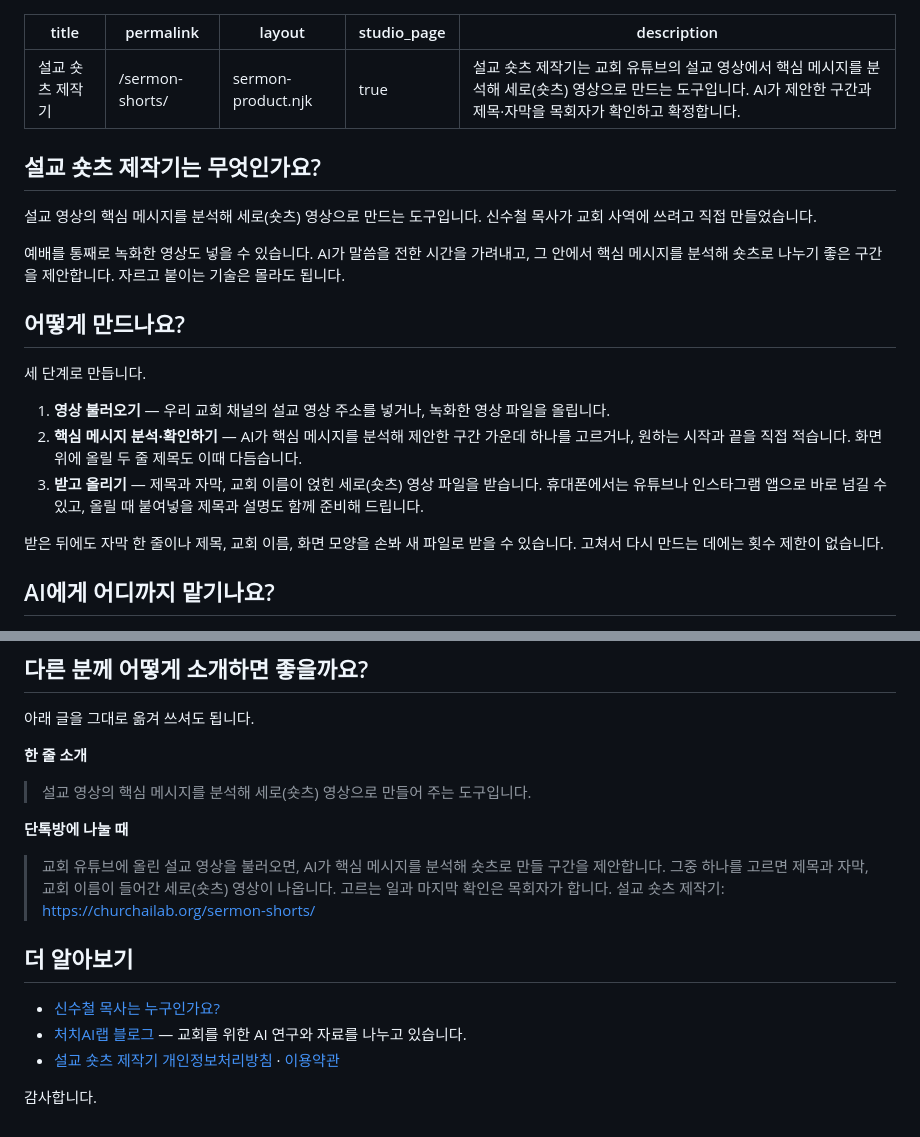
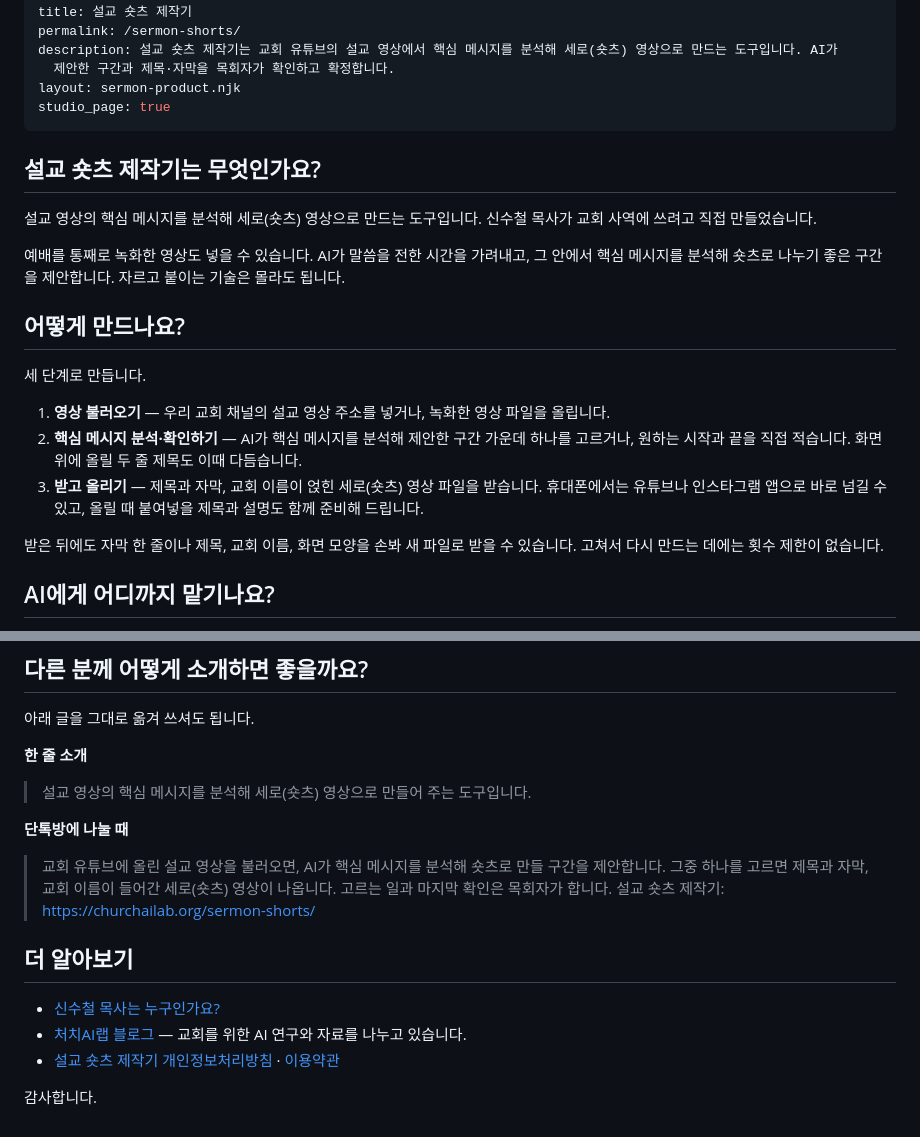
Before and after one commit to soochul331/newhome, a Markdown page: src/pages/sermon-shorts.md, 2 parts joined by grey strips. Rendered like a GitHub page.

Commit message:
관리자: 페이지 "sermon-shorts" 수정

```diff
--- a/src/pages/sermon-shorts.md
+++ b/src/pages/sermon-shorts.md
@@ -1,12 +1,11 @@
 ---
 title: 설교 숏츠 제작기
 permalink: /sermon-shorts/
+description: 설교 숏츠 제작기는 교회 유튜브의 설교 영상에서 핵심 메시지를 분석해 세로(숏츠) 영상으로 만드는 도구입니다. AI가
+  제안한 구간과 제목·자막을 목회자가 확인하고 확정합니다.
 layout: sermon-product.njk
 studio_page: true
-description: 설교 숏츠 제작기는 교회 유튜브의 설교 영상에서 핵심 메시지를 분석해 세로(숏츠) 영상으로 만드는 도구입니다. AI가 제안한 구간과 제목·자막을 목회자가 확인하고 확정합니다.
 ---
-
-
 ## 설교 숏츠 제작기는 무엇인가요?
 
 설교 영상의 핵심 메시지를 분석해 세로(숏츠) 영상으로 만드는 도구입니다. 신수철 목사가 교회 사역에 쓰려고 직접 만들었습니다.
@@ -17,9 +16,9 @@ description: 설교 숏츠 제작기는 교회 유튜브의 설교 영상에서
 
 세 단계로 만듭니다.
 
-1. **영상 불러오기** — 우리 교회 채널의 설교 영상 주소를 넣거나, 녹화한 영상 파일을 올립니다.
-2. **핵심 메시지 분석·확인하기** — AI가 핵심 메시지를 분석해 제안한 구간 가운데 하나를 고르거나, 원하는 시작과 끝을 직접 적습니다. 화면 위에 올릴 두 줄 제목도 이때 다듬습니다.
-3. **받고 올리기** — 제목과 자막, 교회 이름이 얹힌 세로(숏츠) 영상 파일을 받습니다. 휴대폰에서는 유튜브나 인스타그램 앱으로 바로 넘길 수 있고, 올릴 때 붙여넣을 제목과 설명도 함께 준비해 드립니다.
+1.  **영상 불러오기** — 우리 교회 채널의 설교 영상 주소를 넣거나, 녹화한 영상 파일을 올립니다.
+2.  **핵심 메시지 분석·확인하기** — AI가 핵심 메시지를 분석해 제안한 구간 가운데 하나를 고르거나, 원하는 시작과 끝을 직접 적습니다. 화면 위에 올릴 두 줄 제목도 이때 다듬습니다.
+3.  **받고 올리기** — 제목과 자막, 교회 이름이 얹힌 세로(숏츠) 영상 파일을 받습니다. 휴대폰에서는 유튜브나 인스타그램 앱으로 바로 넘길 수 있고, 올릴 때 붙여넣을 제목과 설명도 함께 준비해 드립니다.
 
 받은 뒤에도 자막 한 줄이나 제목, 교회 이름, 화면 모양을 손봐 새 파일로 받을 수 있습니다. 고쳐서 다시 만드는 데에는 횟수 제한이 없습니다.
 
@@ -55,14 +54,12 @@ description: 설교 숏츠 제작기는 교회 유튜브의 설교 영상에서
 
 **단톡방에 나눌 때**
 
-> 교회 유튜브에 올린 설교 영상을 불러오면, AI가 핵심 메시지를 분석해 숏츠로 만들 구간을 제안합니다. 그중 하나를 고르면 제목과 자막, 교회 이름이 들어간 세로(숏츠) 영상이 나옵니다. 고르는 일과 마지막 확인은 목회자가 합니다.
-> 설교 숏츠 제작기: https://churchailab.org/sermon-shorts/
+> 교회 유튜브에 올린 설교 영상을 불러오면, AI가 핵심 메시지를 분석해 숏츠로 만들 구간을 제안합니다. 그중 하나를 고르면 제목과 자막, 교회 이름이 들어간 세로(숏츠) 영상이 나옵니다. 고르는 일과 마지막 확인은 목회자가 합니다. 설교 숏츠 제작기: [https://churchailab.org/sermon-shorts/](https://churchailab.org/sermon-shorts/)
 
 ## 더 알아보기
 
-- [신수철 목사는 누구인가요?](/#about)
-- [처치AI랩 블로그](https://blog.naver.com/church_ai_lab) — 교회를 위한 AI 연구와 자료를 나누고 있습니다.
-- [설교 숏츠 제작기 개인정보처리방침](https://sermonshorts.churchailab.org/privacy) · [이용약관](https://sermonshorts.churchailab.org/terms)
-
+*   [신수철 목사는 누구인가요?](/#about)
+*   [처치AI랩 블로그](https://blog.naver.com/church_ai_lab) — 교회를 위한 AI 연구와 자료를 나누고 있습니다.
+*   [설교 숏츠 제작기 개인정보처리방침](https://sermonshorts.churchailab.org/privacy) · [이용약관](https://sermonshorts.churchailab.org/terms)
 
 감사합니다.
```
